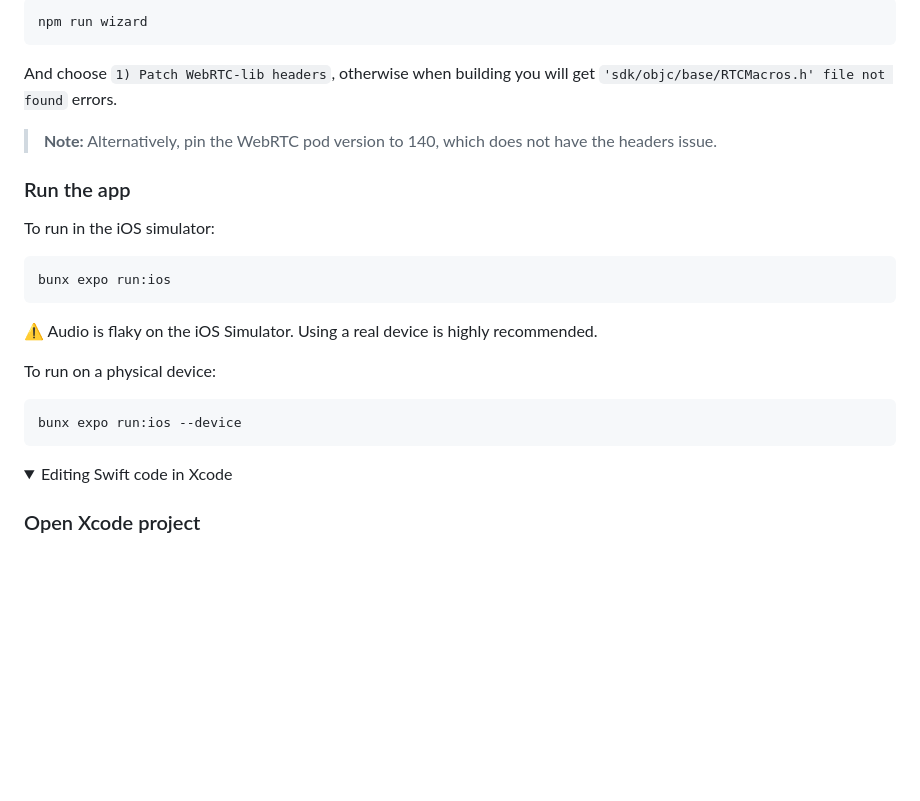
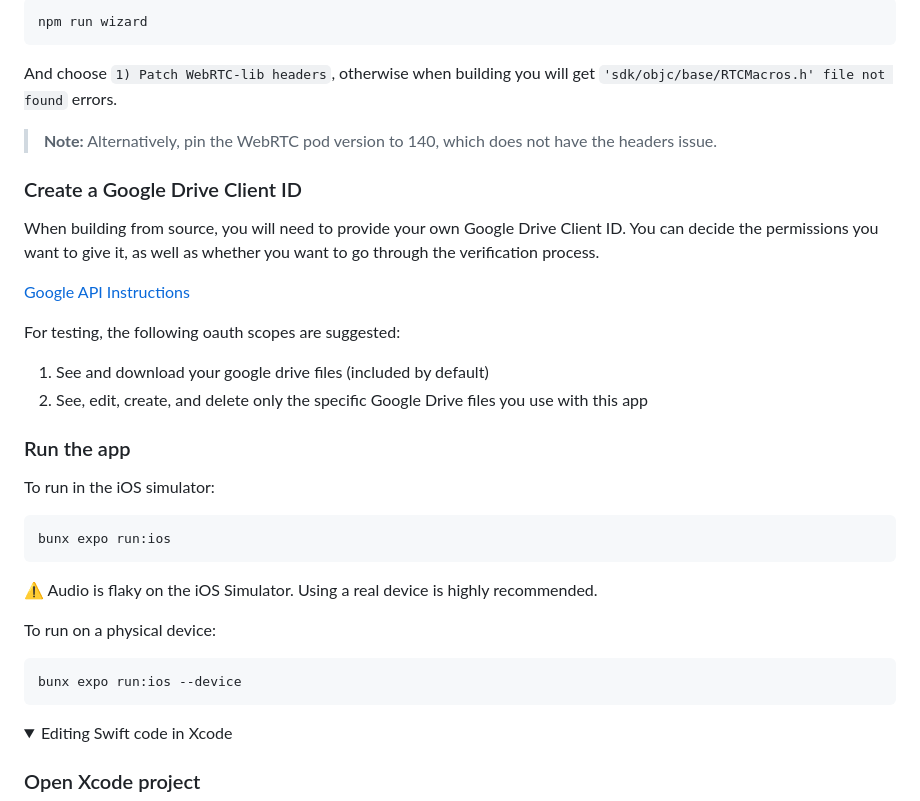
Before and after one commit to vibemachine-labs/arty, a Markdown page: README.md, the part around the change. Rendered like a GitHub page; folded sections open; blank space fills up the shorter version.

Commit message:
Create a Google Drive Client ID

````diff
--- a/README.md
+++ b/README.md
@@ -201,6 +201,17 @@ And choose `1) Patch WebRTC-lib headers`, otherwise when building you will get `
 
 > **Note:** Alternatively, pin the WebRTC pod version to 140, which does not have the headers issue.
 
+### Create a Google Drive Client ID
+
+When building from source, you will need to provide your own Google Drive Client ID.  You can decide the permissions you want to give it, as well as whether you want to go through the verification process.
+
+[Google API Instructions](https://support.google.com/cloud/answer/15549257)
+
+For testing, the following oauth scopes are suggested:
+
+1. See and download your google drive files (included by default)
+1. See, edit, create, and delete only the specific Google Drive files you use with this app
+
 ### Run the app
 
 To run in the iOS simulator:
@@ -216,9 +227,6 @@ To run on a physical device:
 ```bash
 bunx expo run:ios --device
 ```
-
-
-
 
 </details>
 
````
